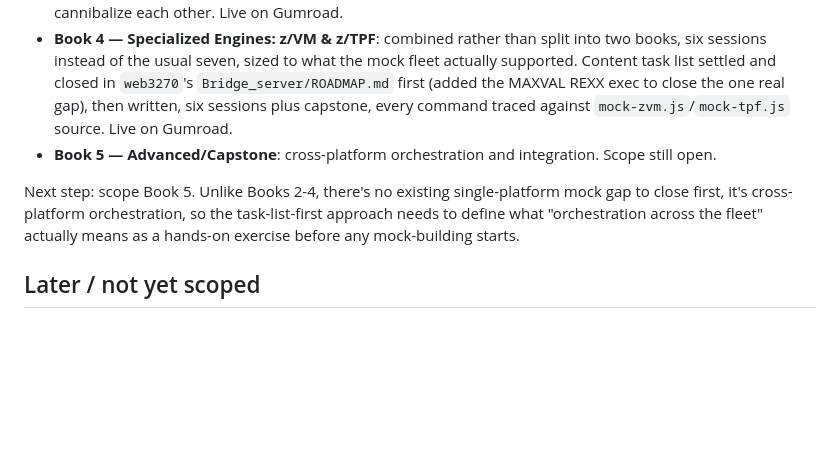
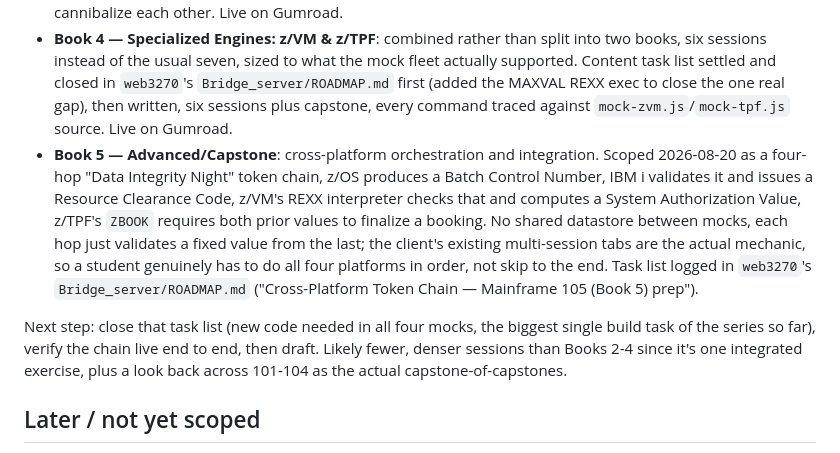
Before and after one commit to wren-creator/books, a Markdown page: ROADMAP.md, the part around the change. Drawn GitHub-style; blank space fills up the shorter version.

Commit message:
docs: record Book 5's token-chain scoping decision
Mirrors the task list logged in web3270's ROADMAP.md: a four-hop
cross-platform token chain (z/OS -> IBM i -> z/VM -> z/TPF) using the
client's existing multi-session tabs so a student can't skip straight
to the last mock and fake the capstone.

Co-Authored-By: Claude Sonnet 5 <noreply@anthropic.com>

```diff
--- a/ROADMAP.md
+++ b/ROADMAP.md
@@ -45,9 +45,9 @@ Direct sales also get buyer emails, which Apple denies entirely. Useful later fo
 - **Book 2 — IBM i (AS/400) & RPG IV**: richest existing mock content already (WRK* commands, PDM source navigation, a real RPG interpreter already running two programs), least new build work needed. Live on Gumroad.
 - **Book 3 — z/OS Fundamentals**: framed as "operator/app developer" (ISPF, JCL, SDSF) rather than the security-tooling angle *WebTerm/3270: The Nuts and Bolts Guide* already owns, so the two titles don't cannibalize each other. Live on Gumroad.
 - **Book 4 — Specialized Engines: z/VM & z/TPF**: combined rather than split into two books, six sessions instead of the usual seven, sized to what the mock fleet actually supported. Content task list settled and closed in `web3270`'s `Bridge_server/ROADMAP.md` first (added the MAXVAL REXX exec to close the one real gap), then written, six sessions plus capstone, every command traced against `mock-zvm.js`/`mock-tpf.js` source. Live on Gumroad.
-- **Book 5 — Advanced/Capstone**: cross-platform orchestration and integration. Scope still open.
+- **Book 5 — Advanced/Capstone**: cross-platform orchestration and integration. Scoped 2026-08-20 as a four-hop "Data Integrity Night" token chain, z/OS produces a Batch Control Number, IBM i validates it and issues a Resource Clearance Code, z/VM's REXX interpreter checks that and computes a System Authorization Value, z/TPF's `ZBOOK` requires both prior values to finalize a booking. No shared datastore between mocks, each hop just validates a fixed value from the last; the client's existing multi-session tabs are the actual mechanic, so a student genuinely has to do all four platforms in order, not skip to the end. Task list logged in `web3270`'s `Bridge_server/ROADMAP.md` ("Cross-Platform Token Chain — Mainframe 105 (Book 5) prep").
 
-Next step: scope Book 5. Unlike Books 2-4, there's no existing single-platform mock gap to close first, it's cross-platform orchestration, so the task-list-first approach needs to define what "orchestration across the fleet" actually means as a hands-on exercise before any mock-building starts.
+Next step: close that task list (new code needed in all four mocks, the biggest single build task of the series so far), verify the chain live end to end, then draft. Likely fewer, denser sessions than Books 2-4 since it's one integrated exercise, plus a look back across 101-104 as the actual capstone-of-capstones.
 
 ## Later / not yet scoped
 
```
